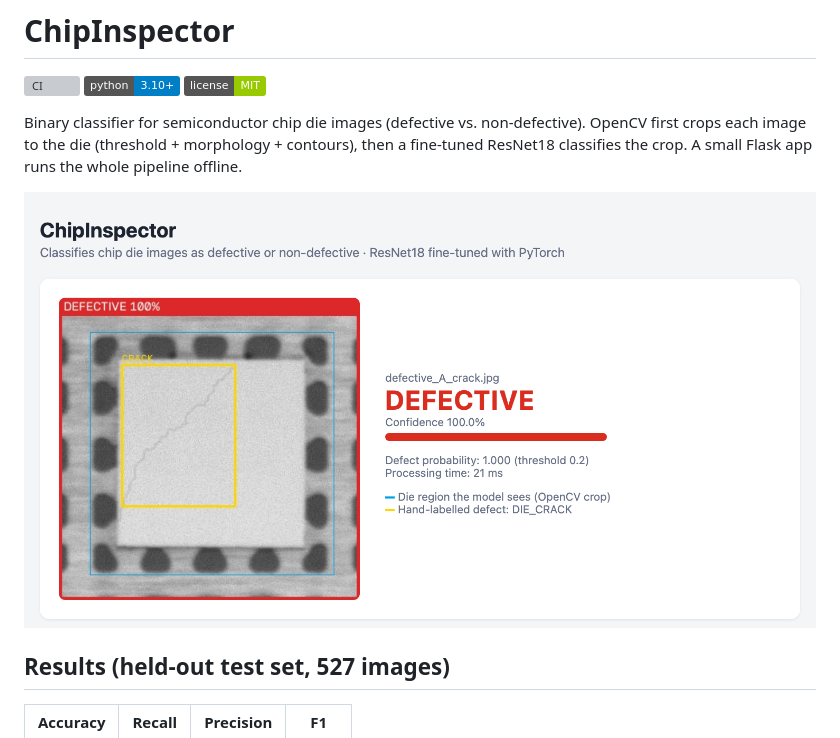
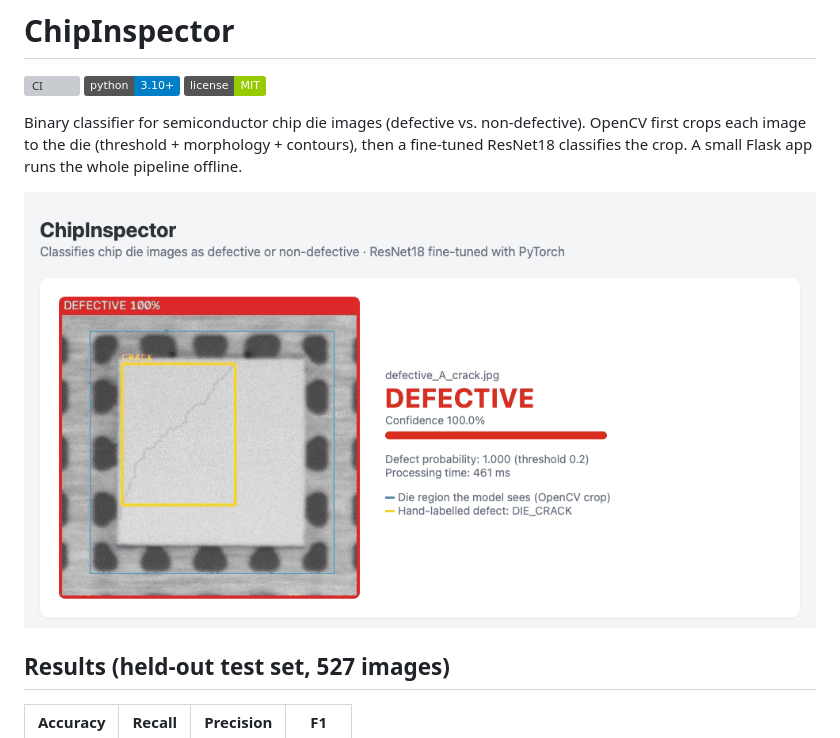
Before and after one commit to hzkhan3/ChipInspector, a Markdown page: README.md, the part around the change. Rendered like a GitHub page; pictures changed too: assets/demo.gif (added), assets/demo.png (deleted); badges without logos; grey boxes are pictures that could not be loaded.

Commit message:
replace hf deploy with demo gif in readme

```diff
--- a/README.md
+++ b/README.md
@@ -8,7 +8,7 @@ Binary classifier for semiconductor chip die images (defective vs. non-defective
 OpenCV first crops each image to the die (threshold + morphology + contours), then a fine-tuned ResNet18 classifies the crop.
 A small Flask app runs the whole pipeline offline.
 
-![ChipInspector demo: a cracked die flagged as defective, with the OpenCV die crop in blue and the hand-labelled crack in yellow](assets/demo.png)
+![ChipInspector demo: cracked and ink-marked dies flagged as defective, good dies passing, with the OpenCV die crop in blue and hand-labelled defects in yellow](assets/demo.gif)
 
 ## Results (held-out test set, 527 images)
 
```
Also changed, not shown: 2 other files.
